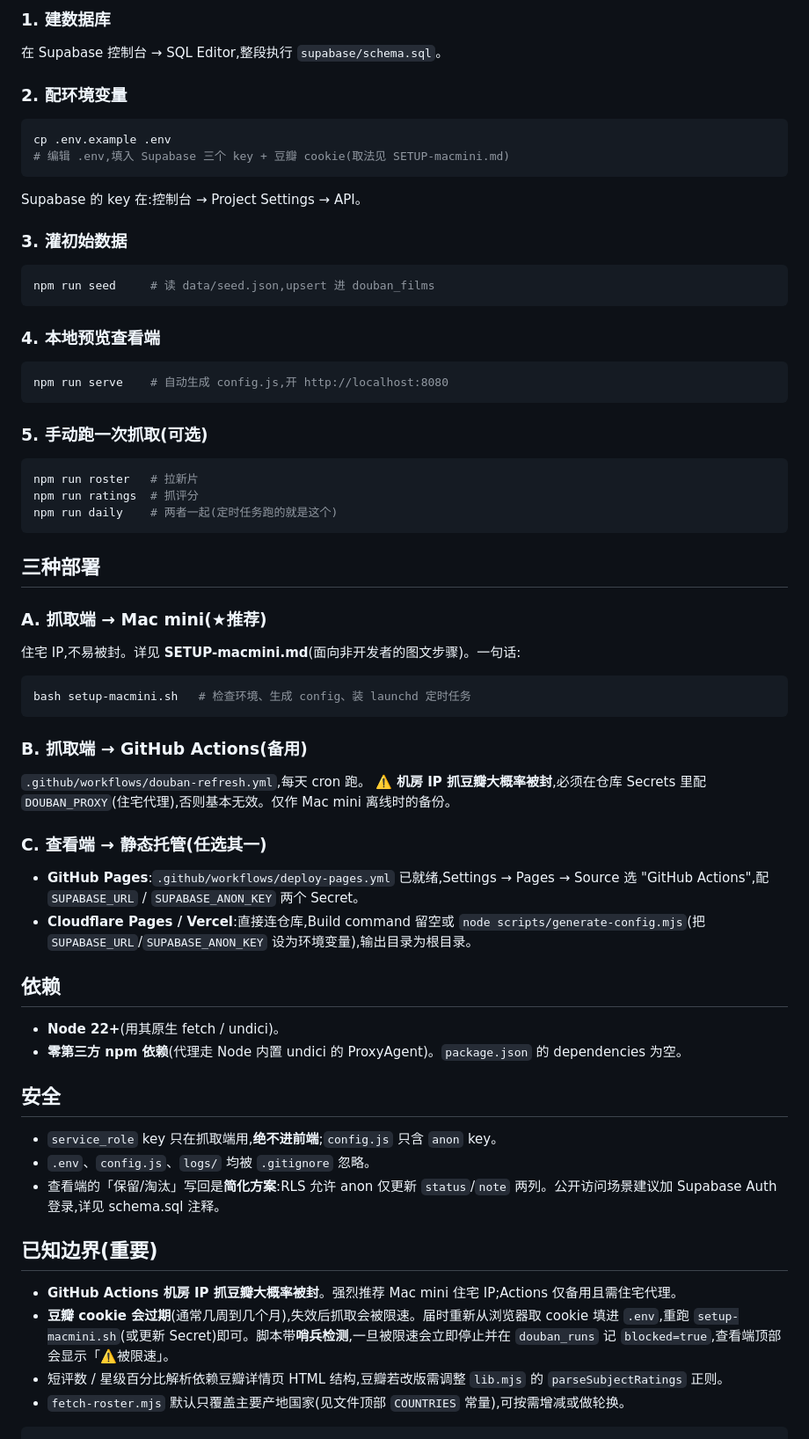
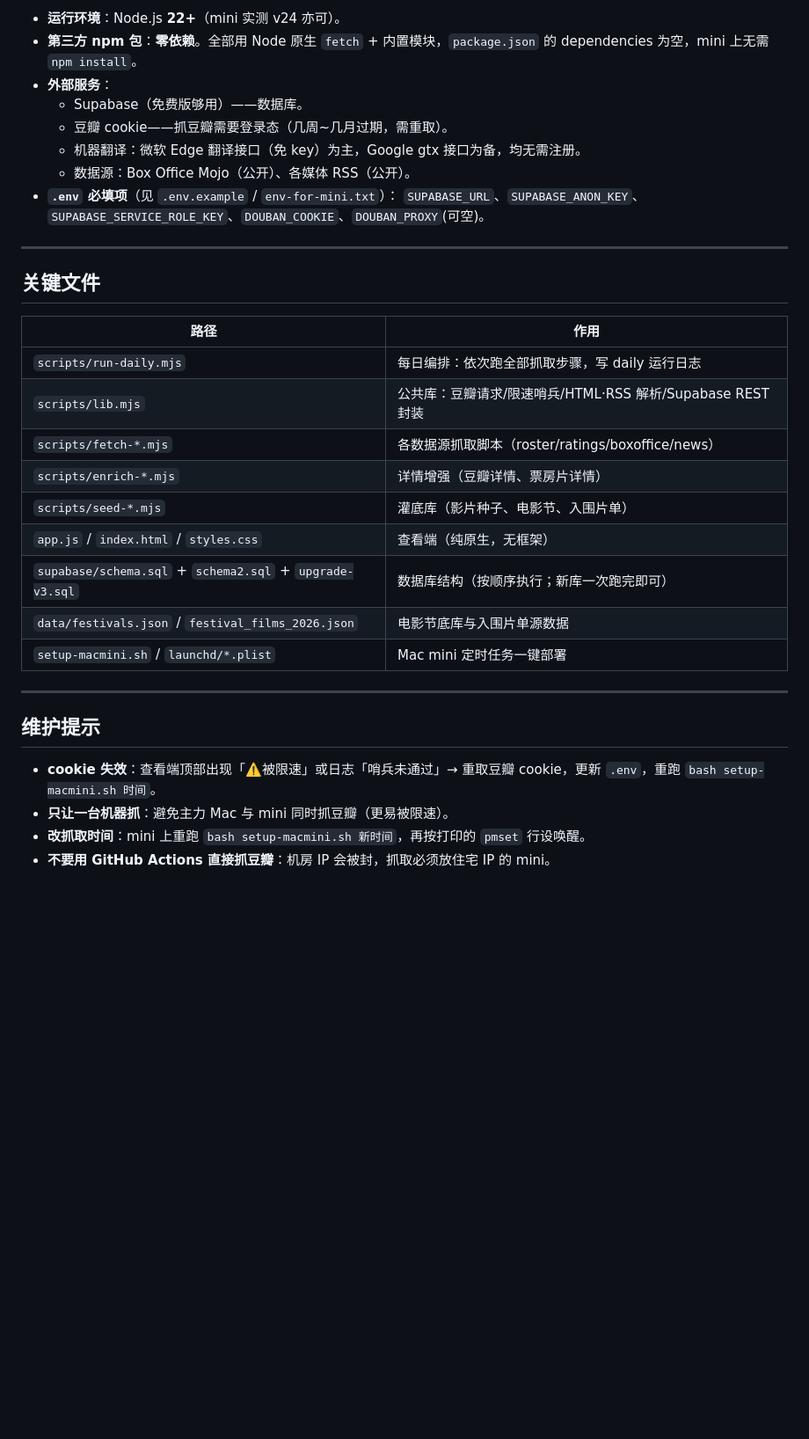
Before and after one commit to lichao1816-lab/douban-cloud, a Markdown page: README.md, the part around one of its changes. Shown at 88% size. Drawn GitHub-style; blank space fills up the shorter version.

````diff
--- a/README.md
+++ b/README.md
@@ -53,59 +75,35 @@ douban-cloud/
 
-### 1. 建数据库
-在 Supabase 控制台 → SQL Editor,整段执行 `supabase/schema.sql`。
+- **运行环境**：Node.js **22+**（mini 实测 v24 亦可）。
+- **第三方 npm 包**：**零依赖**。全部用 Node 原生 `fetch` + 内置模块，`package.json` 的 dependencies 为空，mini 上无需 `npm install`。
+- **外部服务**：
+  - Supabase（免费版够用）——数据库。
+  - 豆瓣 cookie——抓豆瓣需要登录态（几周~几月过期，需重取）。
+  - 机器翻译：微软 Edge 翻译接口（免 key）为主，Google gtx 接口为备，均无需注册。
+  - 数据源：Box Office Mojo（公开）、各媒体 RSS（公开）。
+- **`.env` 必填项**（见 `.env.example` / `env-for-mini.txt`）：
+  `SUPABASE_URL`、`SUPABASE_ANON_KEY`、`SUPABASE_SERVICE_ROLE_KEY`、`DOUBAN_COOKIE`、`DOUBAN_PROXY`(可空)。
 
-### 2. 配环境变量
-```bash
-cp .env.example .env
-# 编辑 .env,填入 Supabase 三个 key + 豆瓣 cookie(取法见 SETUP-macmini.md)
-```
-Supabase 的 key 在:控制台 → Project Settings → API。
+---
 
-### 3. 灌初始数据
-```bash
-npm run seed     # 读 data/seed.json,upsert 进 douban_films
-```
+## 关键文件
 
-### 4. 本地预览查看端
-```bash
-npm run serve    # 自动生成 config.js,开 http://localhost:8080
-```
+| 路径 | 作用 |
+|---|---|
+| `scripts/run-daily.mjs` | 每日编排：依次跑全部抓取步骤，写 daily 运行日志 |
+| `scripts/lib.mjs` | 公共库：豆瓣请求/限速哨兵/HTML·RSS 解析/Supabase REST 封装 |
+| `scripts/fetch-*.mjs` | 各数据源抓取脚本（roster/ratings/boxoffice/news） |
+| `scripts/enrich-*.mjs` | 详情增强（豆瓣详情、票房片详情） |
+| `scripts/seed-*.mjs` | 灌底库（影片种子、电影节、入围片单） |
+| `app.js` / `index.html` / `styles.css` | 查看端（纯原生，无框架） |
+| `supabase/schema.sql` + `schema2.sql` + `upgrade-v3.sql` | 数据库结构（按顺序执行；新库一次跑完即可） |
+| `data/festivals.json` / `festival_films_2026.json` | 电影节底库与入围片单源数据 |
+| `setup-macmini.sh` / `launchd/*.plist` | Mac mini 定时任务一键部署 |
 
-### 5. 手动跑一次抓取(可选)
-```bash
-npm run roster   # 拉新片
-npm run ratings  # 抓评分
-npm run daily    # 两者一起(定时任务跑的就是这个)
-```
+---
 
-## 三种部署
+## 维护提示
 
-### A. 抓取端 → Mac mini(★推荐)
-住宅 IP,不易被封。详见 **SETUP-macmini.md**(面向非开发者的图文步骤)。一句话:
-```bash
-bash setup-macmini.sh   # 检查环境、生成 config、装 launchd 定时任务
-```
-
-### B. 抓取端 → GitHub Actions(备用)
-`.github/workflows/douban-refresh.yml`,每天 cron 跑。
-**⚠️ 机房 IP 抓豆瓣大概率被封**,必须在仓库 Secrets 里配 `DOUBAN_PROXY`(住宅代理),否则基本无效。仅作 Mac mini 离线时的备份。
-
-### C. 查看端 → 静态托管(任选其一)
-- **GitHub Pages**:`.github/workflows/deploy-pages.yml` 已就绪,Settings → Pages → Source 选 "GitHub Actions",配 `SUPABASE_URL` / `SUPABASE_ANON_KEY` 两个 Secret。
-- **Cloudflare Pages / Vercel**:直接连仓库,Build command 留空或 `node scripts/generate-config.mjs`(把 `SUPABASE_URL`/`SUPABASE_ANON_KEY` 设为环境变量),输出目录为根目录。
-
-## 依赖
-- **Node 22+**(用其原生 fetch / undici)。
-- **零第三方 npm 依赖**(代理走 Node 内置 undici 的 ProxyAgent)。`package.json` 的 dependencies 为空。
-
-## 安全
-- `service_role` key 只在抓取端用,**绝不进前端**;`config.js` 只含 `anon` key。
-- `.env`、`config.js`、`logs/` 均被 `.gitignore` 忽略。
-- 查看端的「保留/淘汰」写回是**简化方案**:RLS 允许 anon 仅更新 `status`/`note` 两列。公开访问场景建议加 Supabase Auth 登录,详见 schema.sql 注释。
-
-## 已知边界(重要)
-- **GitHub Actions 机房 IP 抓豆瓣大概率被封**。强烈推荐 Mac mini 住宅 IP;Actions 仅备用且需住宅代理。
-- **豆瓣 cookie 会过期**(通常几周到几个月),失效后抓取会被限速。届时重新从浏览器取 cookie 填进 `.env`,重跑 `setup-macmini.sh`(或更新 Secret)即可。脚本带**哨兵检测**,一旦被限速会立即停止并在 `douban_runs` 记 `blocked=true`,查看端顶部会显示「⚠️被限速」。
-- 短评数 / 星级百分比解析依赖豆瓣详情页 HTML 结构,豆瓣若改版需调整 `lib.mjs` 的 `parseSubjectRatings` 正则。
-- `fetch-roster.mjs` 默认只覆盖主要产地国家(见文件顶部 `COUNTRIES` 常量),可按需增减或做轮换。
-```
+- **cookie 失效**：查看端顶部出现「⚠️被限速」或日志「哨兵未通过」→ 重取豆瓣 cookie，更新 `.env`，重跑 `bash setup-macmini.sh 时间`。
+- **只让一台机器抓**：避免主力 Mac 与 mini 同时抓豆瓣（更易被限速）。
+- **改抓取时间**：mini 上重跑 `bash setup-macmini.sh 新时间`，再按打印的 `pmset` 行设唤醒。
+- **不要用 GitHub Actions 直接抓豆瓣**：机房 IP 会被封，抓取必须放住宅 IP 的 mini。
````
Also changed, not shown: other parts of README.md (+66 -44 lines), PRD.md (added, +124 -0 lines), PROJECT.md (added, +102 -0 lines).
